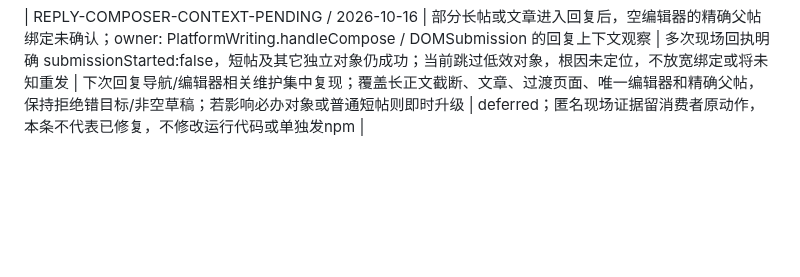
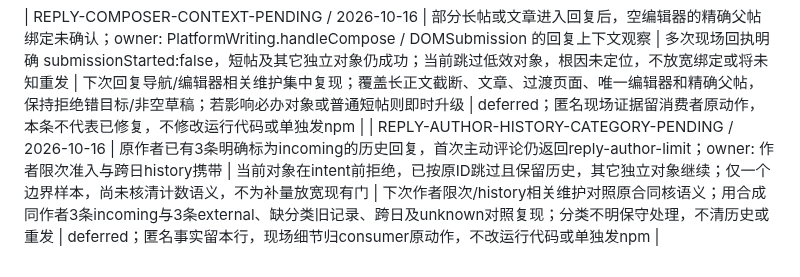
Before and after one commit to Peiiii/x-harness, a Markdown page: docs/maintenance.md, the part around the change. GitHub-like rendering; blank space fills up the shorter version.

Commit message:
docs: track deferred reply author history category boundary

```diff
--- a/docs/maintenance.md
+++ b/docs/maintenance.md
@@ -91,3 +91,4 @@
 | DISCOVERY-NO-PROGRESS / 2026-10-16 | reply-discovery 当前查询缺证/重复卡片可连续零新增并占满读取预算 | 已明显消耗当前业务读取，及时修复；两次连续无新ID结束当前有界查询，单次空窗保留，新ID重置 | 13定向测试；两条回归先红后绿；完整TS编译、格式、161文件维护性与实现Review通过；真实根API已切换第二查询并完成合格评论核验 | source 19c2156；验证本地构建已采用；随下一相关稳定维护集中发布，不单项发npm；无进展不等于全平台来源耗尽 |
 
 | REPLY-COMPOSER-CONTEXT-PENDING / 2026-10-16 | 部分长帖或文章进入回复后，空编辑器的精确父帖绑定未确认；owner: PlatformWriting.handleCompose / DOMSubmission 的回复上下文观察 | 多次现场回执明确 submissionStarted:false，短帖及其它独立对象仍成功；当前跳过低效对象，根因未定位，不放宽绑定或将未知重发 | 下次回复导航/编辑器相关维护集中复现；覆盖长正文截断、文章、过渡页面、唯一编辑器和精确父帖，保持拒绝错目标/非空草稿；若影响必办对象或普通短帖则即时升级 | deferred；匿名现场证据留消费者原动作，本条不代表已修复，不修改运行代码或单独发npm |
+| REPLY-AUTHOR-HISTORY-CATEGORY-PENDING / 2026-10-16 | 原作者已有3条明确标为incoming的历史回复，首次主动评论仍返回reply-author-limit；owner: 作者限次准入与跨日history携带 | 当前对象在intent前拒绝，已按原ID跳过且保留历史，其它独立对象继续；仅一个边界样本，尚未核清计数语义，不为补量放宽现有门 | 下次作者限次/history相关维护对照原合同核语义；用合成同作者3条incoming与3条external、缺分类旧记录、跨日及unknown对照复现；分类不明保守处理，不清历史或重发 | deferred；匿名事实留本行，现场细节归consumer原动作，不改运行代码或单独发npm |
```
